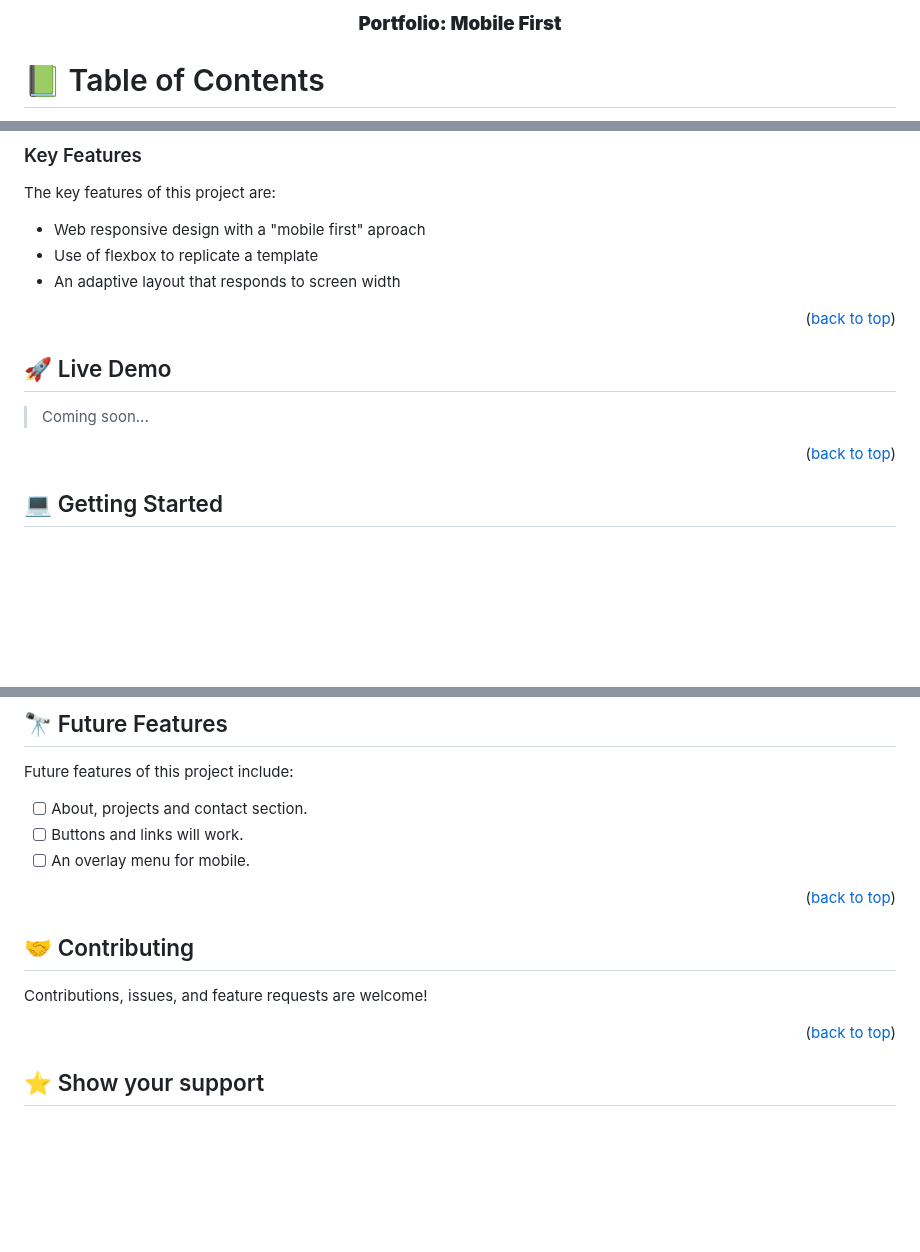
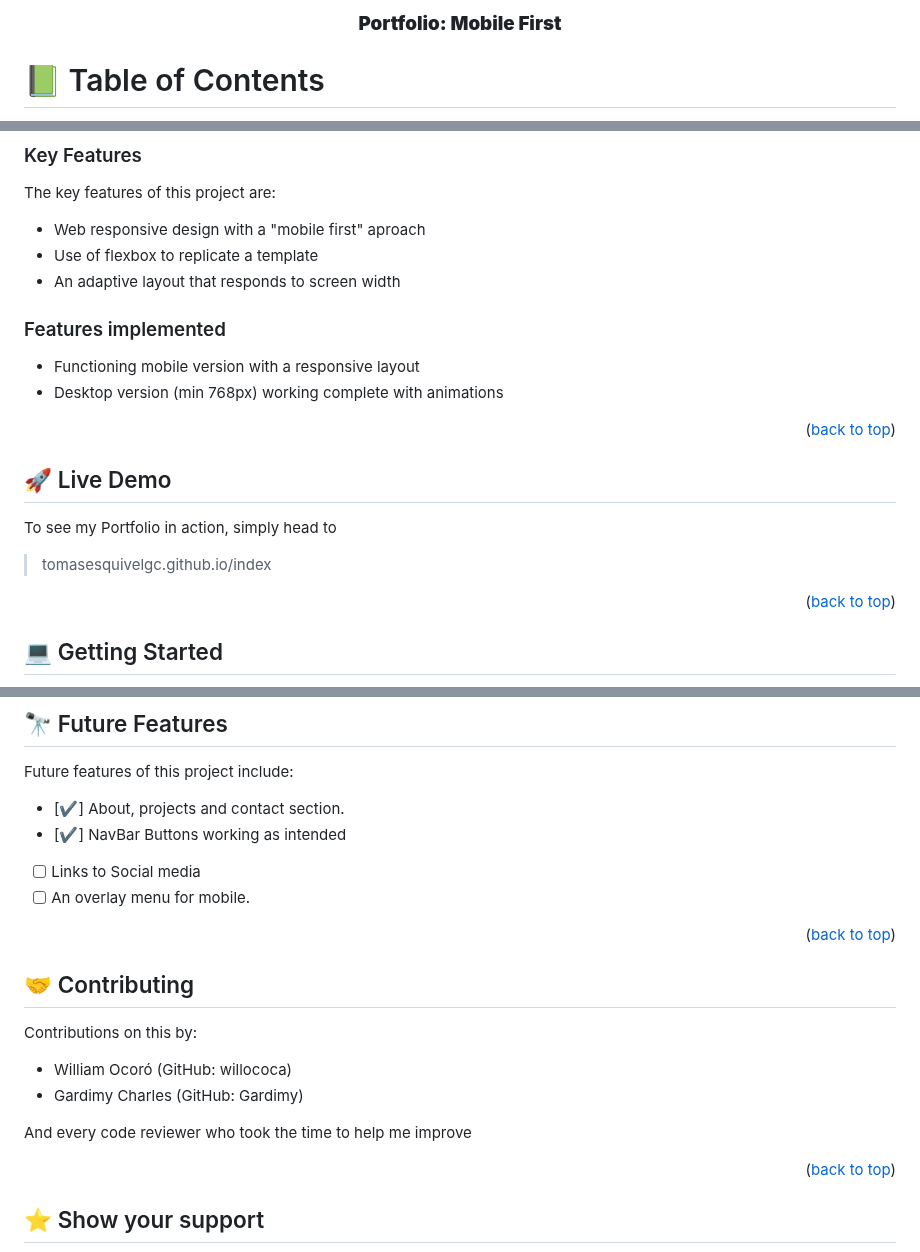
Before and after one commit to tomasesquivelgc/Portfolio_Mobile_First, a Markdown page: README.md, 3 parts joined by grey strips. Drawn GitHub-style; blank space fills up the shorter version.

Commit message:
ReadMe update
Add link to deploy
Add collaborators (coding partners)
Add new features section
Add new Future features
Delete comments instructions

```diff
--- a/README.md
+++ b/README.md
@@ -1,32 +1,7 @@
 <a name="readme-top"></a>
 
-<!--
-HOW TO USE:
-This is an example of how you may give instructions on setting up your project locally.
+<div align="center">
 
-Modify this file to match your project and remove sections that don't apply.
-
-REQUIRED SECTIONS:
-- Table of Contents
-- About the Project
-  - Built With
-  - Live Demo
-- Getting Started
-- Authors
-- Future Features
-- Contributing
-- Show your support
-- Acknowledgements
-- License
-
-OPTIONAL SECTIONS:
-- FAQ
-
-After you're finished please remove all the comments and instructions!
--->
-
-<div align="center">
-  <!-- You are encouraged to replace this logo with your own! Otherwise you can also remove it. -->
   <br/>
 
   <h3><b>Portfolio: Mobile First</b></h3>
@@ -87,13 +62,20 @@ The key features of this project are:
 - Use of flexbox to replicate a template
 - An adaptive layout that responds to screen width
 
+### Features implemented
+
+- Functioning mobile version with a responsive layout
+- Desktop version (min 768px) working complete with animations
+
 <p align="right">(<a href="#readme-top">back to top</a>)</p>
 
 <!-- LIVE DEMO -->
 
 ## 🚀 Live Demo <a name="live-demo"></a>
 
-> Coming soon...
+To see my Portfolio in action, simply head to
+
+> tomasesquivelgc.github.io/index
 
 <p align="right">(<a href="#readme-top">back to top</a>)</p>
 
@@ -140,8 +122,9 @@ To run the project, open the inde.html file.
 
 Future features of this project include:
 
-- [ ] About, projects and contact section.
-- [ ] Buttons and links will work.
+- [✔] About, projects and contact section.
+- [✔] NavBar Buttons working as intended
+- [ ] Links to Social media
 - [ ] An overlay menu for mobile.
 
 <p align="right">(<a href="#readme-top">back to top</a>)</p>
@@ -150,7 +133,11 @@ Future features of this project include:
 
 ## 🤝 Contributing <a name="contributing"></a>
 
-Contributions, issues, and feature requests are welcome!
+Contributions on this by:
+ - William Ocoró (GitHub: willococa)
+ - Gardimy Charles (GitHub: Gardimy)
+
+And every code reviewer who took the time to help me improve
 
 <p align="right">(<a href="#readme-top">back to top</a>)</p>
 
```
Also changed, not shown: other parts of README.md (+1 -2 lines).
